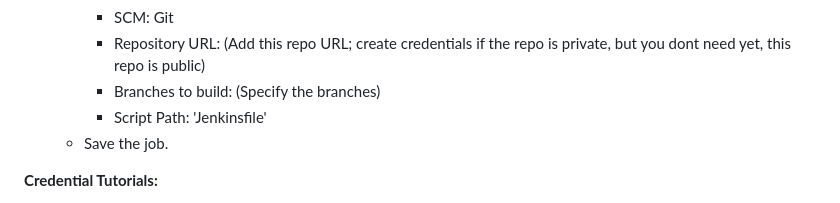
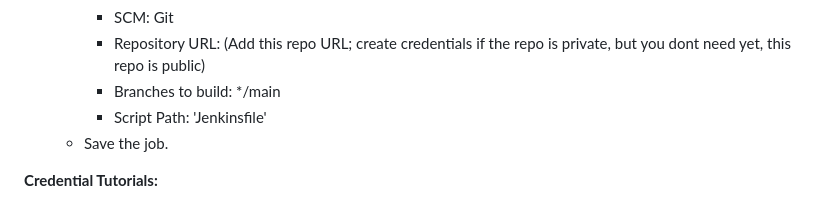
Before and after one commit to kovacsmate88/Jenkins-CICD-Docker-OracleVM, a Markdown page: README.md, the part around the change. Rendered like a GitHub page.

Commit message:
update README:md

```diff
--- a/README.md
+++ b/README.md
@@ -38,7 +38,7 @@ This project demonstrates how to set up a CI/CD pipeline using Jenkins running i
         - Definition: "Pipeline script from SCM"
         - SCM: Git
         - Repository URL: (Add this repo URL; create credentials if the repo is private, but you dont need yet, this repo is public)
-        - Branches to build: (Specify the branches)
+        - Branches to build: */main
         - Script Path: 'Jenkinsfile'
       - Save the job.
 
```
